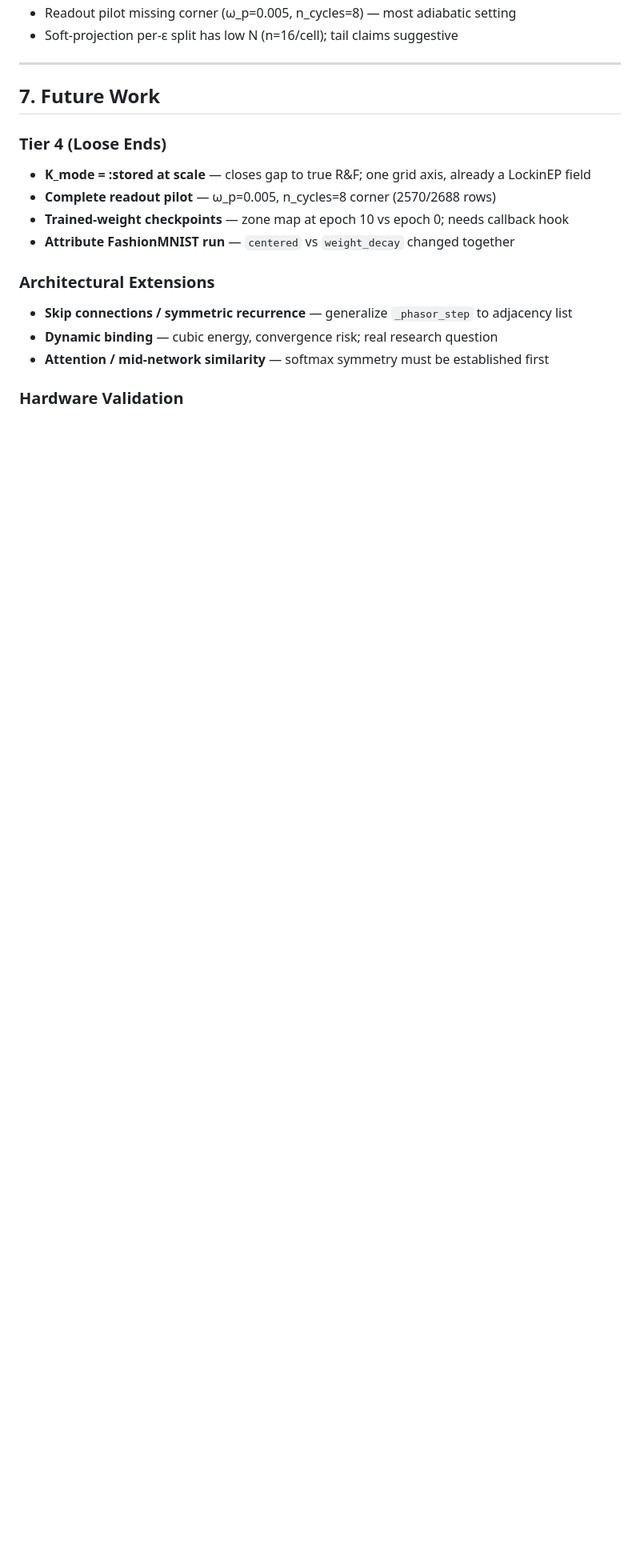
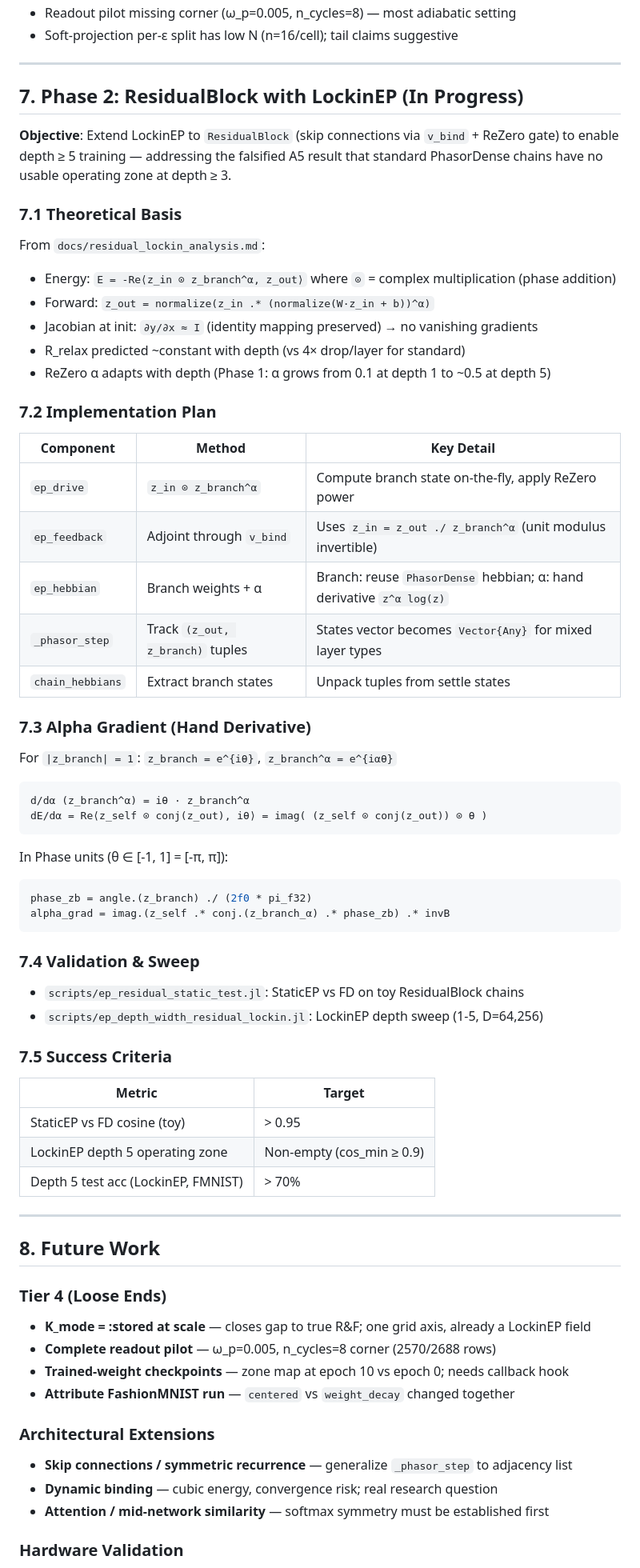
Before and after one commit to wilkieolin/PhasorNetworks.jl, a Markdown page: docs/ep_program_narrative.md, the part around the change. Shown at 80% size. Rendered like a GitHub page; blank space fills up the shorter version.

````diff
--- a/docs/ep_program_narrative.md
+++ b/docs/ep_program_narrative.md
@@ -451,7 +451,58 @@ Additional caveats:
 
 ---
 
-## 7. Future Work
+## 7. Phase 2: ResidualBlock with LockinEP (In Progress)
+
+**Objective**: Extend LockinEP to `ResidualBlock` (skip connections via `v_bind` + ReZero gate) to enable depth ≥ 5 training — addressing the falsified A5 result that standard PhasorDense chains have no usable operating zone at depth ≥ 3.
+
+### 7.1 Theoretical Basis
+
+From `docs/residual_lockin_analysis.md`:
+- Energy: `E = -Re⟨z_in ⊙ z_branch^α, z_out⟩` where `⊙` = complex multiplication (phase addition)
+- Forward: `z_out = normalize(z_in .* (normalize(W·z_in + b))^α)`
+- Jacobian at init: `∂y/∂x ≈ I` (identity mapping preserved) → no vanishing gradients
+- R_relax predicted ~constant with depth (vs 4× drop/layer for standard)
+- ReZero α adapts with depth (Phase 1: α grows from 0.1 at depth 1 to ~0.5 at depth 5)
+
+### 7.2 Implementation Plan
+
+| Component | Method | Key Detail |
+|-----------|--------|------------|
+| `ep_drive` | `z_in ⊙ z_branch^α` | Compute branch state on-the-fly, apply ReZero power |
+| `ep_feedback` | Adjoint through `v_bind` | Uses `z_in = z_out ./ z_branch^α` (unit modulus invertible) |
+| `ep_hebbian` | Branch weights + α | Branch: reuse `PhasorDense` hebbian; α: hand derivative `z^α log(z)` |
+| `_phasor_step` | Track `(z_out, z_branch)` tuples | States vector becomes `Vector{Any}` for mixed layer types |
+| `chain_hebbians` | Extract branch states | Unpack tuples from settle states |
+
+### 7.3 Alpha Gradient (Hand Derivative)
+
+For `|z_branch| = 1`: `z_branch = e^{iθ}`, `z_branch^α = e^{iαθ}`
+```
+d/dα (z_branch^α) = iθ · z_branch^α
+dE/dα = Re⟨z_self ⊙ conj(z_out), iθ⟩ = imag( (z_self ⊙ conj(z_out)) ⊙ θ )
+```
+In Phase units (θ ∈ [-1, 1] = [-π, π]):
+```julia
+phase_zb = angle.(z_branch) ./ (2f0 * pi_f32)
+alpha_grad = imag.(z_self .* conj.(z_branch_α) .* phase_zb) .* invB
+```
+
+### 7.4 Validation & Sweep
+
+- `scripts/ep_residual_static_test.jl`: StaticEP vs FD on toy ResidualBlock chains
+- `scripts/ep_depth_width_residual_lockin.jl`: LockinEP depth sweep (1-5, D=64,256)
+
+### 7.5 Success Criteria
+
+| Metric | Target |
+|--------|--------|
+| StaticEP vs FD cosine (toy) | > 0.95 |
+| LockinEP depth 5 operating zone | Non-empty (cos_min ≥ 0.9) |
+| Depth 5 test acc (LockinEP, FMNIST) | > 70% |
+
+---
+
+## 8. Future Work
 
 ### Tier 4 (Loose Ends)
 - **K_mode = :stored at scale** — closes gap to true R&F; one grid axis, already a LockinEP field
````
Also changed, not shown: docs/ep_program_status.md (+25 -0 lines), docs/phase2_residual_lockin_plan.md (added, +140 -0 lines).
